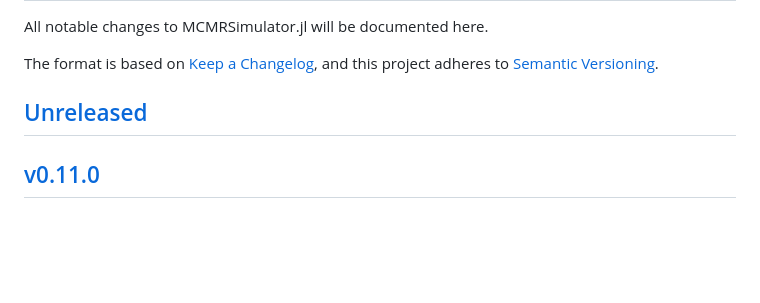
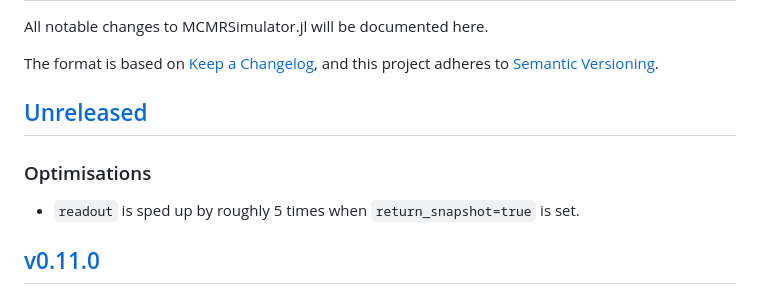
Before and after one commit to MichielCottaar/MCMRSimulator.jl, a Markdown page: CHANGELOG.md, the part around the change. Drawn GitHub-style; blank space fills up the shorter version.

Commit message:
Explain speed up of `return_snapshot`.

```diff
--- a/CHANGELOG.md
+++ b/CHANGELOG.md
@@ -4,6 +4,8 @@ All notable changes to MCMRSimulator.jl will be documented here.
 The format is based on [Keep a Changelog](https://keepachangelog.com/en/1.0.0/),
 and this project adheres to [Semantic Versioning](https://semver.org/spec/v2.0.0.html).
 ## [Unreleased]
+### Optimisations
+- `readout` is sped up by roughly 5 times when `return_snapshot=true` is set.
 ## [v0.11.0]
 ### Added
 - Meshes are automatically split into individual components (based on connectivity). The R1/R2/off-resonance can be set individually within each of these components. The component index of each element can be overwritten using `mesh.component = [...]`.
```
